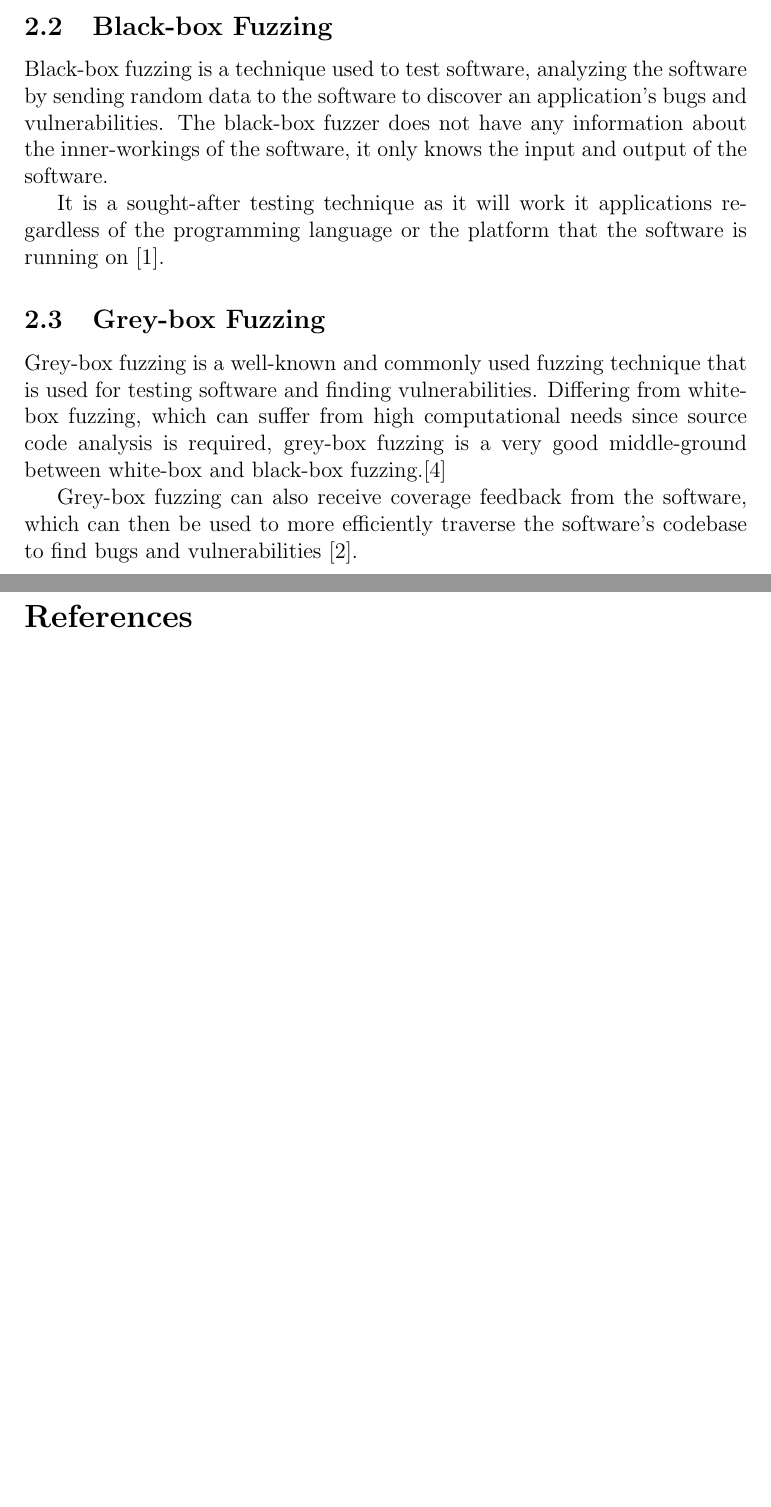
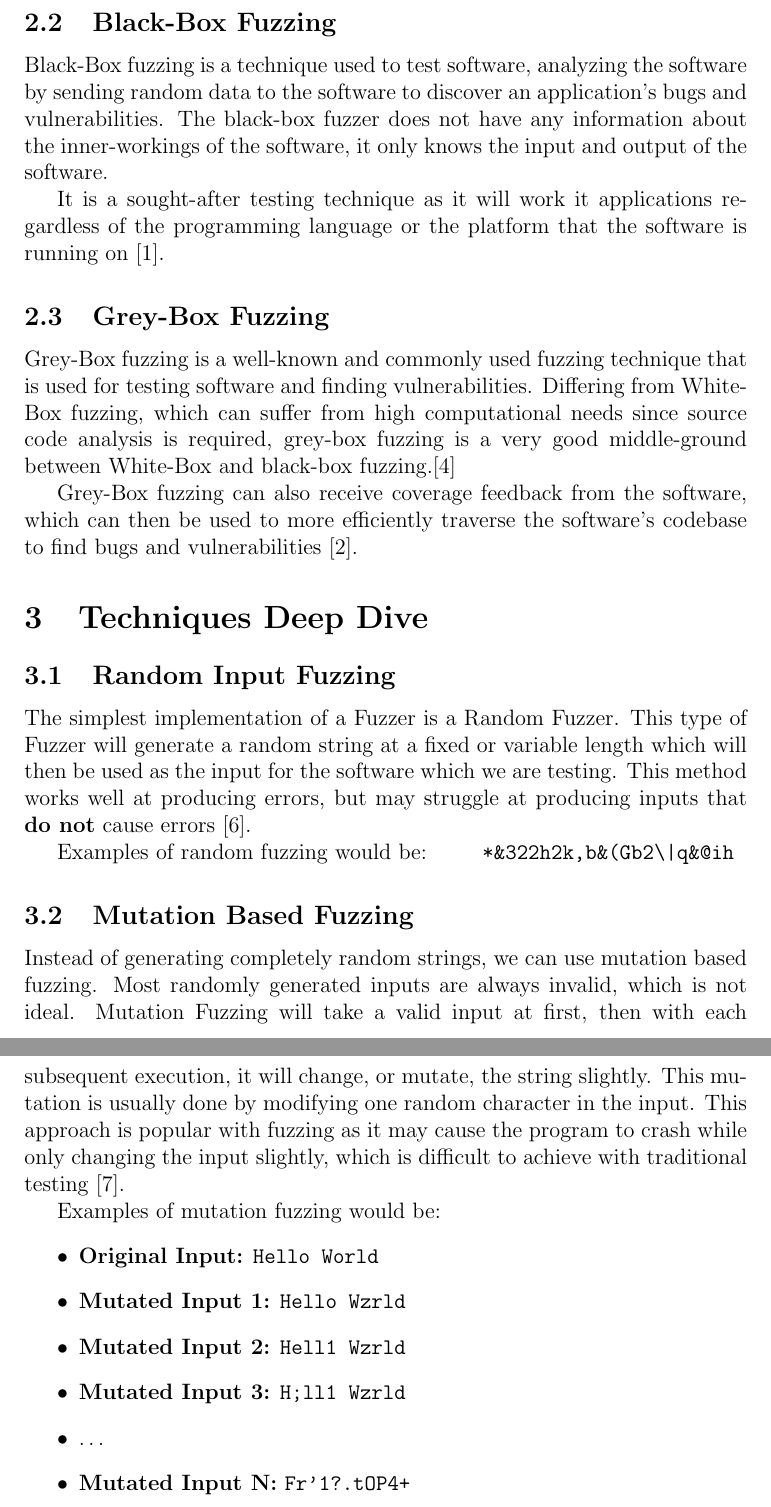
Before and after one commit to thestevenlol/SD4Project, a LaTeX document (docs/research/main.tex): two parts of pages 4 and 5 of 5 before the commit and two parts of pages 4 and 5 of 6 after it, joined at a grey line, cut so that both start at the same text, the shorter picture padded with empty space. Compiled offline with pdfLaTeX.

Commit message:
Add some fuzzing techniques and gramatical changes/fixes.

```diff
--- a/docs/research/main.tex
+++ b/docs/research/main.tex
@@ -2,9 +2,11 @@
 
 \usepackage[utf8]{inputenc}
 \usepackage{amsmath}
+\usepackage{listings}
 \usepackage{amsfonts}
 \usepackage{amssymb}
 \usepackage{graphicx}
+\usepackage{fancyvrb}
 \usepackage{wrapfig}
 \graphicspath{ {./images/} }
 \usepackage[hidelinks]{hyperref}
@@ -14,6 +16,7 @@
 \title{Fuzzer Research}
 \author{Jack Foley}
 \date{\today}
+\emergencystretch=1em
 
 \begin{document}
 
@@ -63,14 +67,42 @@ A case study done during development of ISA Server 2006 showed that one defect w
 
-\subsection{Black-box Fuzzing}
-Black-box fuzzing is a technique used to test software, analyzing the software by sending random data to the software to discover an application's bugs and vulnerabilities. The black-box fuzzer does not have any information about the inner-workings of the software, it only knows the input and output of the software.
+\subsection{Black-Box Fuzzing}
+Black-Box fuzzing is a technique used to test software, analyzing the software by sending random data to the software to discover an application's bugs and vulnerabilities. The black-box fuzzer does not have any information about the inner-workings of the software, it only knows the input and output of the software.
 
 
 It is a sought-after testing technique as it will work it applications regardless of the programming language or the platform that the software is running on \cite{ALSAEDI202210068}.
 
-\subsection{Grey-box Fuzzing}
-Grey-box fuzzing is a well-known and commonly used fuzzing technique that is used for testing software and finding vulnerabilities. Differing from white-box fuzzing, which can suffer from high computational needs since source code analysis is required, grey-box fuzzing is a very good middle-ground between white-box and black-box fuzzing.\cite{8839290}
+\subsection{Grey-Box Fuzzing}
+Grey-Box fuzzing is a well-known and commonly used fuzzing technique that is used for testing software and finding vulnerabilities. Differing from White-Box fuzzing, which can suffer from high computational needs since source code analysis is required, grey-box fuzzing is a very good middle-ground between White-Box and black-box fuzzing.\cite{8839290}
 
-Grey-box fuzzing can also receive coverage feedback from the software, which can then be used to more efficiently traverse the software's codebase to find bugs and vulnerabilities  \cite{Blackwell2024-ao}.
+Grey-Box fuzzing can also receive coverage feedback from the software, which can then be used to more efficiently traverse the software's codebase to find bugs and vulnerabilities  \cite{Blackwell2024-ao}.
+
+\section{Techniques Deep Dive}
+\subsection{Random Input Fuzzing}
+The simplest implementation of a Fuzzer is a Random Fuzzer. This type of Fuzzer will generate a random string at a fixed or variable length which will then be used
+as the input for the software which we are testing. This method works well at producing errors, but may struggle at producing inputs that \textbf{do not} cause errors \cite{fuzzingbook2024:Fuzzer:RandomInputs}.
+
+Examples of random fuzzing would be:
+\begin{BVerbatim}
+    *&322h2k,b&(Gb2\|q&@ih
+\end{BVerbatim}
+
+
+
+\subsection{Mutation Based Fuzzing}
+Instead of generating completely random strings, we can use mutation based fuzzing. Most randomly generated inputs are always invalid, which is not ideal.
+Mutation Fuzzing will take a valid input at first, then with each subsequent execution, it will change, or mutate, the string slightly. This mutation is usually done
+by modifying one random character in the input. This approach is popular with fuzzing as it may cause the program to crash while only changing the input slightly,
+which is difficult to achieve with traditional testing \cite{fuzzingbook2023:MutationFuzzer}.
+
+Examples of mutation fuzzing would be:
+\begin{itemize}
+    \item \textbf{Original Input:} \texttt{Hello World}
+    \item \textbf{Mutated Input 1:} \texttt{Hello Wzrld}
+    \item \textbf{Mutated Input 2:} \texttt{Hell1 Wzrld}
+    \item \textbf{Mutated Input 3:} \texttt{H;ll1 Wzrld}
+    \item \dots
+    \item \textbf{Mutated Input N:} \texttt{Fr'1?.tOP4+}
+\end{itemize}
 
 \newpage
 
```
Also changed, not shown: docs/research/refs.bib (+36 -0 lines), docs/research/main.bbl, docs/research/main.pdf, docs/research/main.tex (15 more changed lines), 8 other files.
